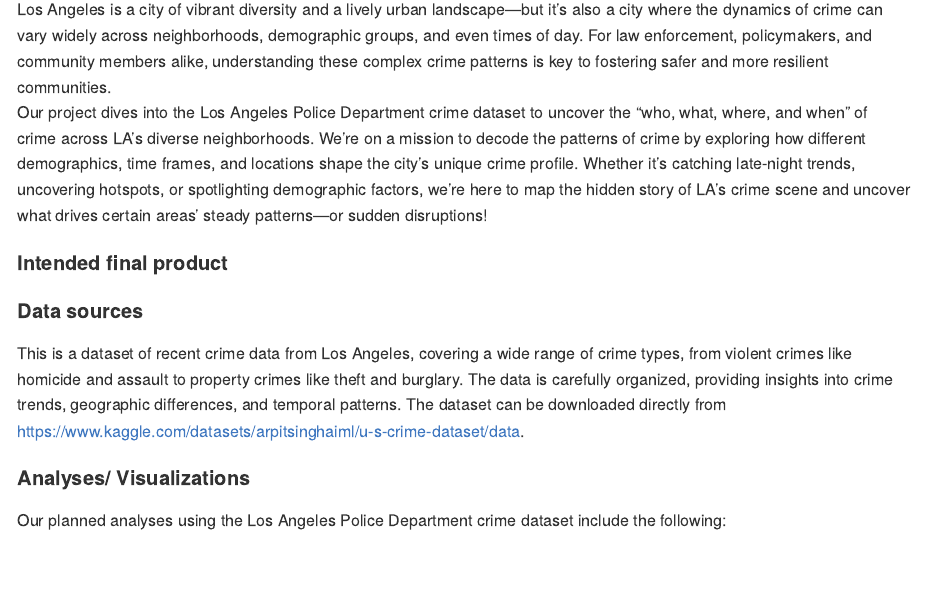
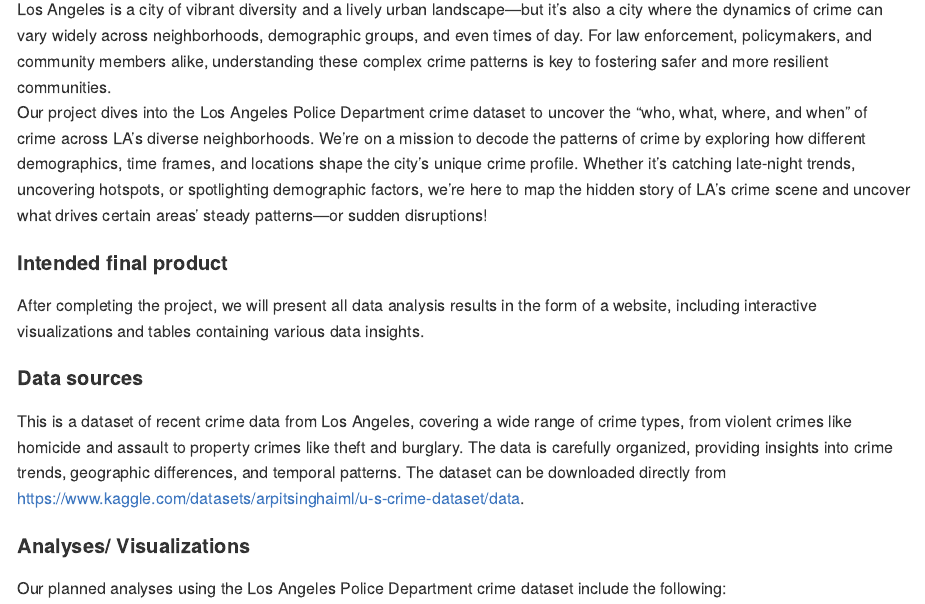
Before and after one commit to tingyusally/Final-Project, an R Markdown document (Team_registration_and_proposal.Rmd): the page in a window 1100 px wide, from 380 px down. Rendered offline with R 4.5, knitr and Pandoc, with nearby package versions.

Commit message:
proposal final product

```diff
--- a/Team_registration_and_proposal.Rmd
+++ b/Team_registration_and_proposal.Rmd
@@ -16,7 +16,7 @@ Los Angeles is a city of vibrant diversity and a lively urban landscape—but it
 Our project dives into the Los Angeles Police Department crime dataset to uncover the "who, what, where, and when" of crime across LA's diverse neighborhoods. We're on a mission to decode the patterns of crime by exploring how different demographics, time frames, and locations shape the city's unique crime profile. Whether it's catching late-night trends, uncovering hotspots, or spotlighting demographic factors, we’re here to map the hidden story of LA’s crime scene and uncover what drives certain areas' steady patterns—or sudden disruptions!
 
 #### Intended final product
-
+After completing the project, we will present all data analysis results in the form of a website, including interactive visualizations and tables containing various data insights.
 
 #### Data sources
 This is a dataset of recent crime data from Los Angeles, covering a wide range of crime types, from violent crimes like homicide and assault to property crimes like theft and burglary. The data is carefully organized, providing insights into crime trends, geographic differences, and temporal patterns. The dataset can be downloaded directly from https://www.kaggle.com/datasets/arpitsinghaiml/u-s-crime-dataset/data.
```
